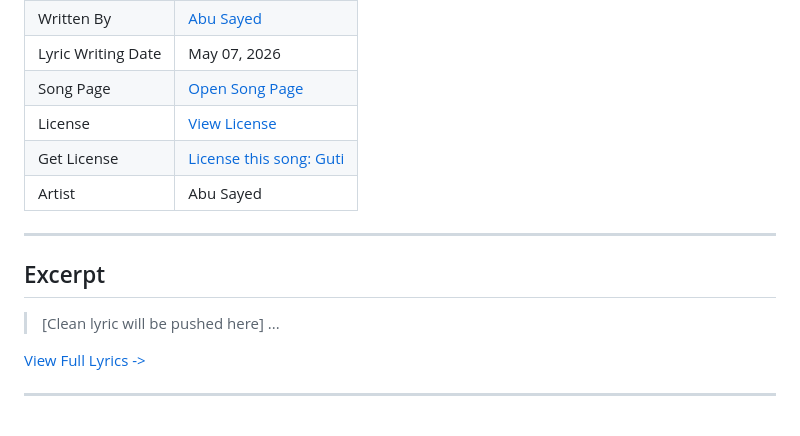
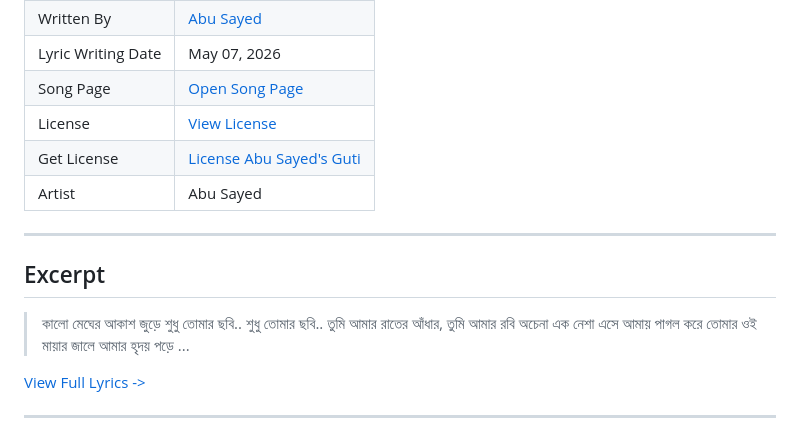
Before and after one commit to ImAbuSayed/guti, a Markdown page: README.md, the part around the change. GitHub-like rendering.

Commit message:
docs: Update readme excerpt

```diff
--- a/README.md
+++ b/README.md
@@ -13,14 +13,17 @@
 | Lyric Writing Date | May 07, 2026 |
 | Song Page | [Open Song Page](https://imabusayed.github.io/guti/) |
 | License | [View License](./LICENSE.md) |
-| Get License | [License this song: Guti](https://music.abusayed.com.bd/Licensing/) |
+| Get License | [License Abu Sayed's Guti](https://music.abusayed.com.bd/Licensing/) |
 | Artist | Abu Sayed |
 
 ---
 
 ## Excerpt
 
-> [Clean lyric will be pushed here]
+> কালো মেঘের আকাশ জুড়ে শুধু তোমার ছবি.. শুধু তোমার ছবি..
+> তুমি আমার রাতের আঁধার, তুমি আমার রবি
+> অচেনা এক নেশা এসে আমায় পাগল করে
+> তোমার ওই মায়ার জালে আমার হৃদয় পড়ে
 > ...
 
 [View Full Lyrics ->](./lyrics.txt)
```
